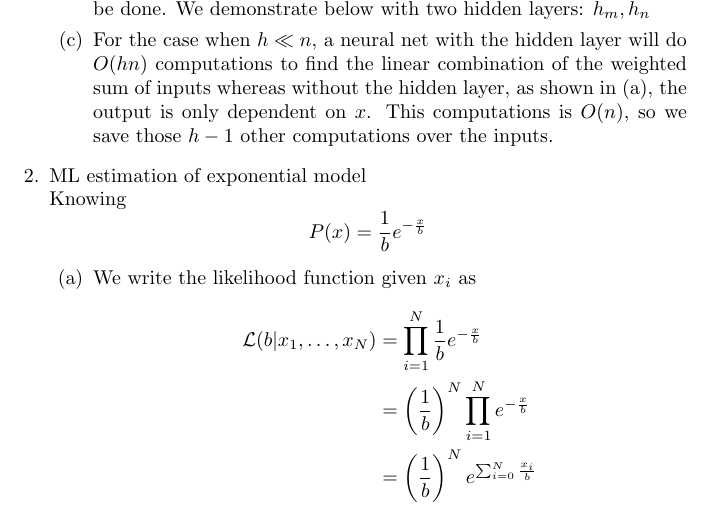
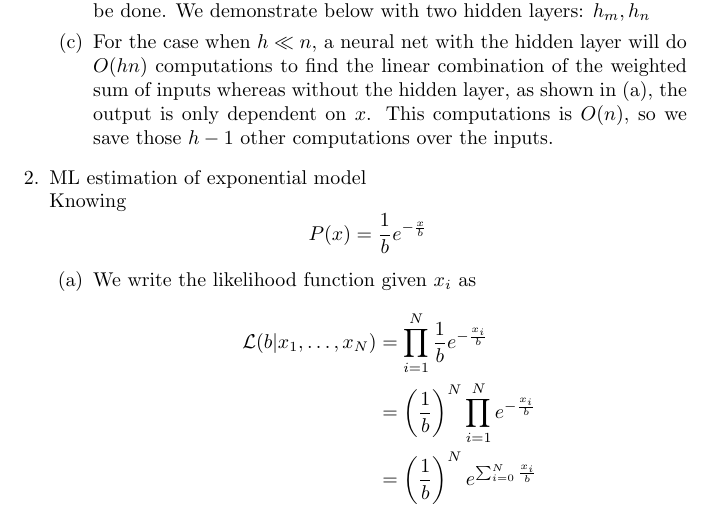
Before and after one commit to franklinhu/ml-fa2011, a LaTeX document (a4/a4.franklin.hu_sunil.pedapudi.tex): part of page 2 of 3, cut so that both start at the same text. Compiled offline with pdfLaTeX.

Commit message:
Fix typo in 2a

```diff
--- a/a4/a4.franklin.hu_sunil.pedapudi.tex
+++ b/a4/a4.franklin.hu_sunil.pedapudi.tex
@@ -94,8 +94,8 @@ Assignment 4 \\
                 We write the likelihood function given \(x_i\) as
                 \begin{align*}
                 \mathcal{L}(b|x_1,\hdots,x_N)
-                &= \prod_{i = 1}^N \frac{1}{b}e^{-\frac{x}{b}}\\
-                &= \left(\frac{1}{b}\right)^N \prod_{i = 1}^N e^{-\frac{x}{b}}\\
+                &= \prod_{i = 1}^N \frac{1}{b}e^{-\frac{x_i}{b}}\\
+                &= \left(\frac{1}{b}\right)^N \prod_{i = 1}^N e^{-\frac{x_i}{b}}\\
                 &= \left(\frac{1}{b}\right)^N e^{\sum_{i=0}^N \frac{x_i}{b}}
                 \end{align*}
 
```
Also changed, not shown: a4/a4.franklin.hu_sunil.pedapudi.pdf.
